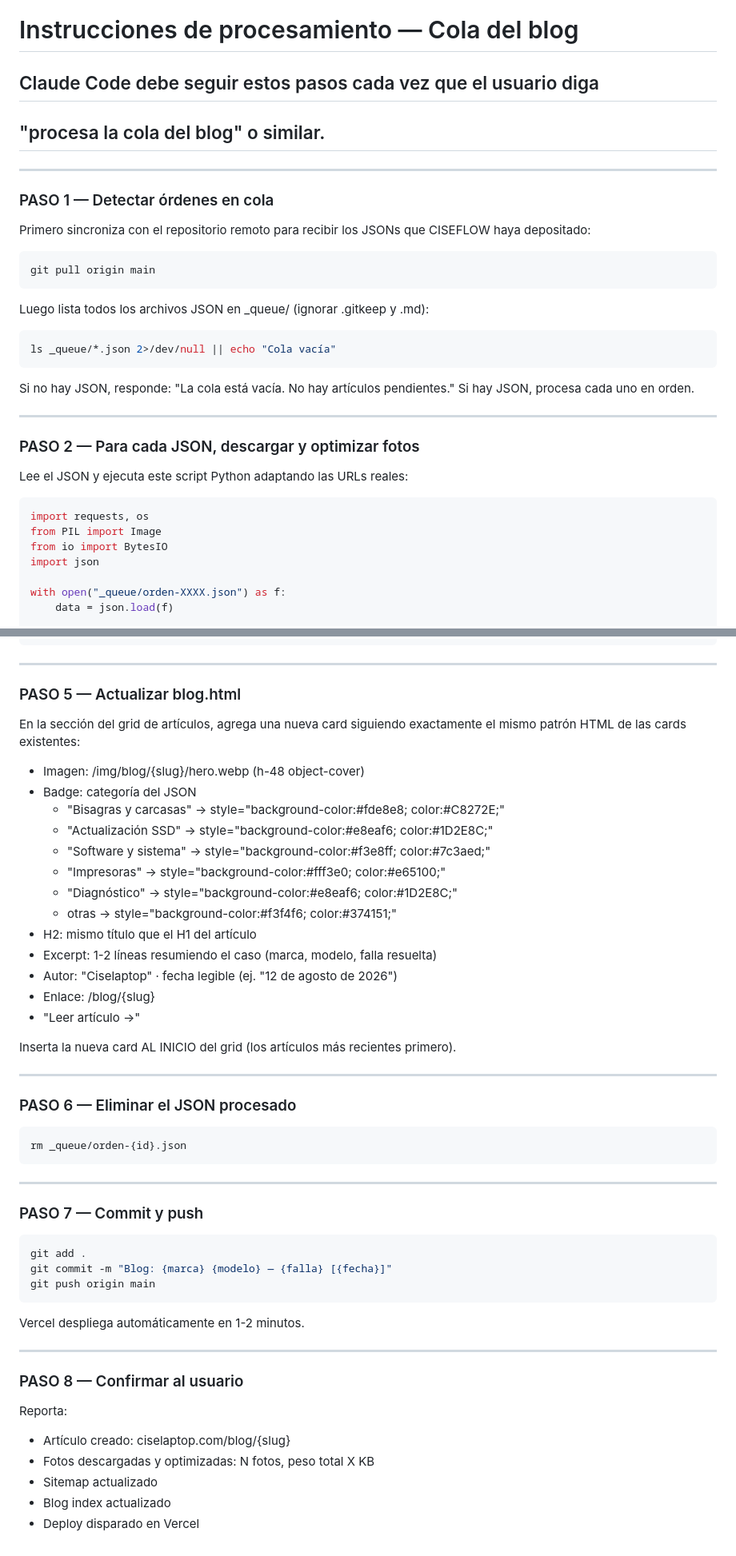
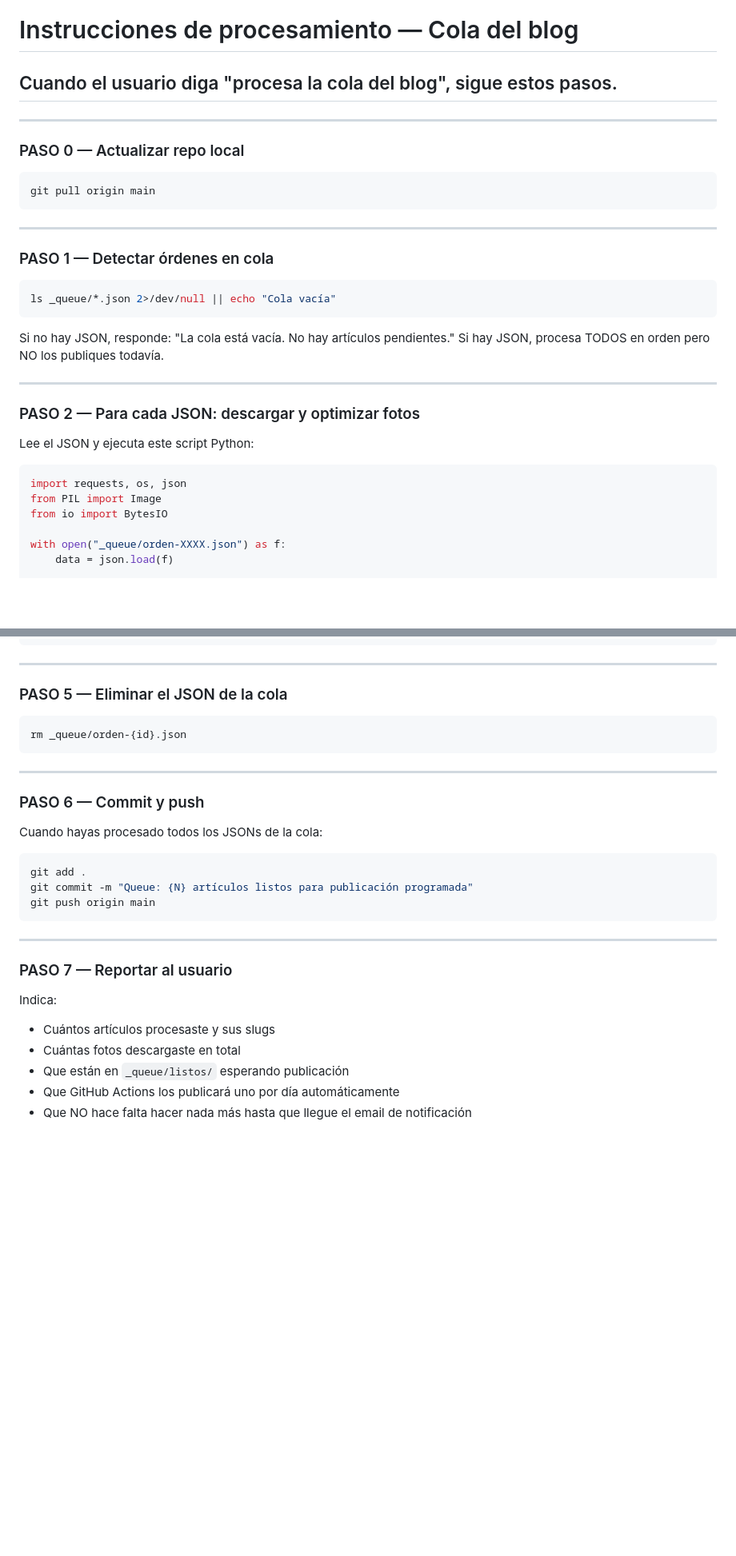
Before and after one commit to jucam1/Cise-web, a Markdown page: _queue/PROCESAR.md, 2 parts joined by grey strips. Shown at 80% size. GitHub-like rendering; blank space fills up the shorter version.

````diff
--- a/_queue/PROCESAR.md
+++ b/_queue/PROCESAR.md
@@ -1,37 +1,35 @@
 # Instrucciones de procesamiento — Cola del blog
-## Claude Code debe seguir estos pasos cada vez que el usuario diga
-## "procesa la cola del blog" o similar.
+## Cuando el usuario diga "procesa la cola del blog", sigue estos pasos.
 
 ---
 
-### PASO 1 — Detectar órdenes en cola
-
-Primero sincroniza con el repositorio remoto para recibir los JSONs que CISEFLOW haya depositado:
+### PASO 0 — Actualizar repo local
 
 ```bash
 git pull origin main
 ```
 
-Luego lista todos los archivos JSON en _queue/ (ignorar .gitkeep y .md):
+---
+
+### PASO 1 — Detectar órdenes en cola
 
 ```bash
 ls _queue/*.json 2>/dev/null || echo "Cola vacía"
 ```
 
 Si no hay JSON, responde: "La cola está vacía. No hay artículos pendientes."
-Si hay JSON, procesa cada uno en orden.
+Si hay JSON, procesa TODOS en orden pero NO los publiques todavía.
 
 ---
 
-### PASO 2 — Para cada JSON, descargar y optimizar fotos
+### PASO 2 — Para cada JSON: descargar y optimizar fotos
 
-Lee el JSON y ejecuta este script Python adaptando las URLs reales:
+Lee el JSON y ejecuta este script Python:
 
 ```python
-import requests, os
+import requests, os, json
 from PIL import Image
 from io import BytesIO
-import json
 
 with open("_queue/orden-XXXX.json") as f:
     data = json.load(f)
@@ -128,30 +124,7 @@ Agrega esta entrada antes del cierre </urlset>:
 
 ---
 
-### PASO 5 — Actualizar blog.html
-
-En la sección del grid de artículos, agrega una nueva card
-siguiendo exactamente el mismo patrón HTML de las cards existentes:
-
-- Imagen: /img/blog/{slug}/hero.webp (h-48 object-cover)
-- Badge: categoría del JSON
-  - "Bisagras y carcasas" → style="background-color:#fde8e8; color:#C8272E;"
-  - "Actualización SSD"   → style="background-color:#e8eaf6; color:#1D2E8C;"
-  - "Software y sistema"  → style="background-color:#f3e8ff; color:#7c3aed;"
-  - "Impresoras"          → style="background-color:#fff3e0; color:#e65100;"
-  - "Diagnóstico"         → style="background-color:#e8eaf6; color:#1D2E8C;"
-  - otras                 → style="background-color:#f3f4f6; color:#374151;"
-- H2: mismo título que el H1 del artículo
-- Excerpt: 1-2 líneas resumiendo el caso (marca, modelo, falla resuelta)
-- Autor: "Ciselaptop" · fecha legible (ej. "12 de agosto de 2026")
-- Enlace: /blog/{slug}
-- "Leer artículo →"
-
-Inserta la nueva card AL INICIO del grid (los artículos más recientes primero).
-
----
-
-### PASO 6 — Eliminar el JSON procesado
+### PASO 5 — Eliminar el JSON de la cola
 
 ```bash
 rm _queue/orden-{id}.json
@@ -159,23 +132,23 @@ rm _queue/orden-{id}.json
 
 ---
 
-### PASO 7 — Commit y push
+### PASO 6 — Commit y push
+
+Cuando hayas procesado todos los JSONs de la cola:
 
 ```bash
 git add .
-git commit -m "Blog: {marca} {modelo} — {falla} [{fecha}]"
+git commit -m "Queue: {N} artículos listos para publicación programada"
 git push origin main
 ```
 
-Vercel despliega automáticamente en 1-2 minutos.
-
 ---
 
-### PASO 8 — Confirmar al usuario
+### PASO 7 — Reportar al usuario
 
-Reporta:
-- Artículo creado: ciselaptop.com/blog/{slug}
-- Fotos descargadas y optimizadas: N fotos, peso total X KB
-- Sitemap actualizado
-- Blog index actualizado
-- Deploy disparado en Vercel
+Indica:
+- Cuántos artículos procesaste y sus slugs
+- Cuántas fotos descargaste en total
+- Que están en `_queue/listos/` esperando publicación
+- Que GitHub Actions los publicará uno por día automáticamente
+- Que NO hace falta hacer nada más hasta que llegue el email de notificación
````
Also changed, not shown: other parts of _queue/PROCESAR.md (+48 -50 lines).
